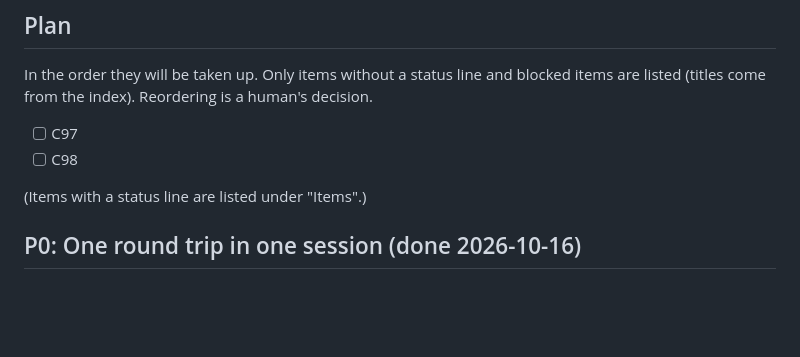
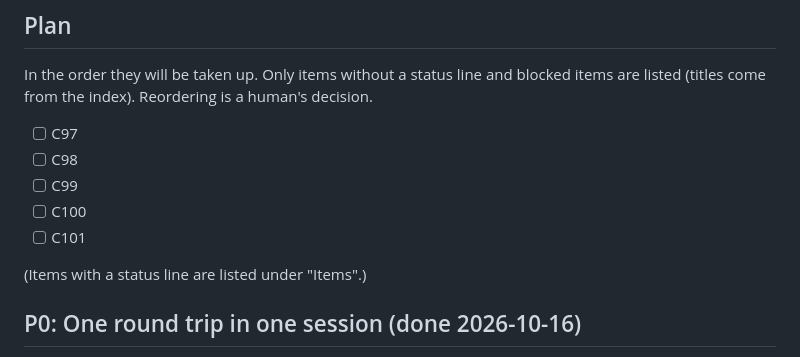
Before and after one commit to hiatamaworkshop/agent-hub, a Markdown page: docs/roadmap.md, the part around one of its changes. GitHub-like rendering; blank space fills up the shorter version.

```diff
--- a/docs/roadmap.md
+++ b/docs/roadmap.md
@@ -21,6 +21,9 @@ In the order they will be taken up. Only items without a status line and blocked
 
 - [ ] C97
 - [ ] C98
+- [ ] C99
+- [ ] C100
+- [ ] C101
 
 (Items with a status line are listed under "Items".)
 
```
Also changed, not shown: other parts of docs/roadmap.md (+22 -6 lines).
